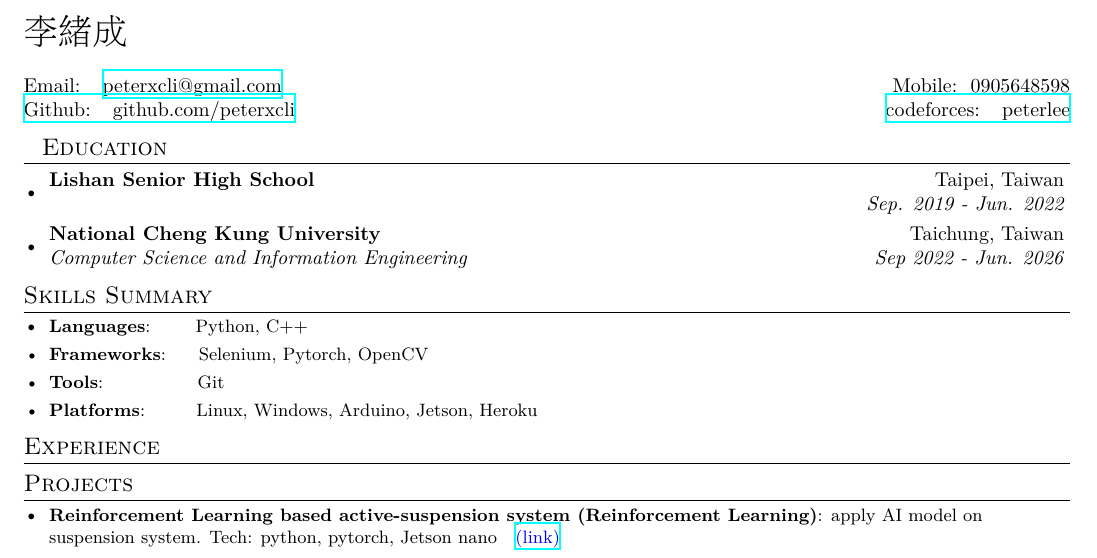
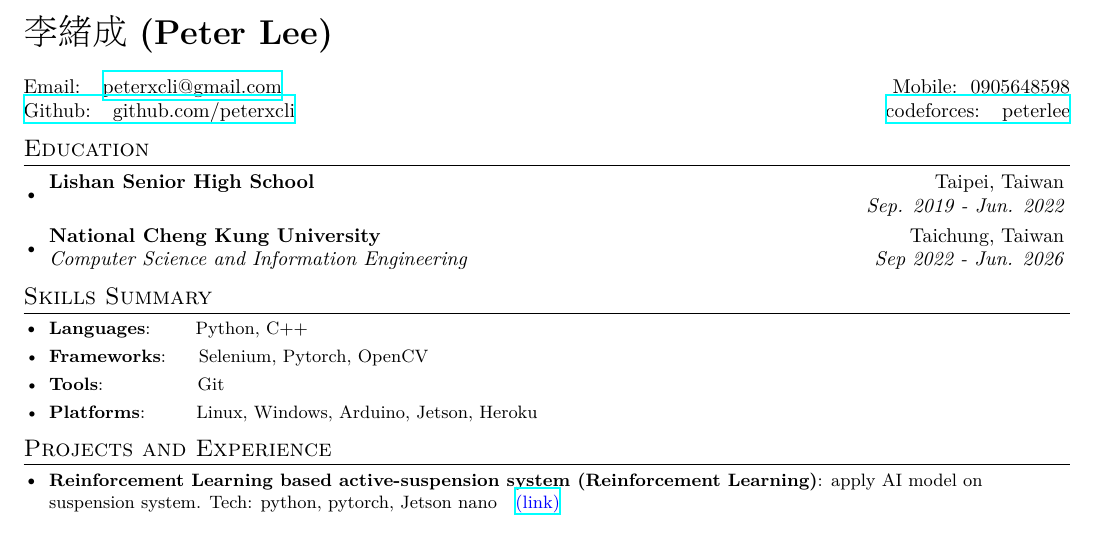
Before and after one commit to peterxcli/Resume, a LaTeX CV (resume.tex): part of the page, cut so that both start at the same text. Compiled offline with XeLaTeX; a missing font is replaced by an installed copy or a similar font.

Commit message:
add english name and merge projects section and experience section

```diff
--- a/resume.tex
+++ b/resume.tex
@@ -87,13 +87,13 @@
 
 %----------HEADING-----------------
 \begin{tabular*}{\textwidth}{l@{\extracolsep{\fill}}r}
-	\textbf{{\LARGE 李緒成}} & \\\\
+	\textbf{{\LARGE 李緒成 (Peter Lee)}} & \\\\
 	Email:~~ \href{mailto:}{peterxcli@gmail.com} & Mobile:~~0905648598 \\
 	\href{https://github.com/peterxcli}{Github: ~~github.com/peterxcli} & \href{https://codeforces.com/profile/peterlee}{codeforces: ~~peterlee}\\
 \end{tabular*}
 
 %-----------EDUCATION-----------------
-\section{~~Education}
+\section{Education}
 \resumeSubHeadingListStart
 \resumeSubheading
 {Lishan Senior High School}{Taipei, Taiwan}
@@ -116,9 +116,9 @@
 % \resumeSubItem{Soft Skills}% {~~~~~~~Leadership, Event Management, Writing, Public Speaking, Time Management}
 
 \resumeSubHeadingListEnd
-\vspace{-5pt}
-\section{Experience}
-\
+% \vspace{-5pt}
+% \section{Experience}
+% \
 % \resumeSubHeadingListStart
 % \resumeSubheading{Google Summer of Code - Submitty}{Remote}
 % {Student Developer (Full-time)}{May 2019 - Sep 2019}
@@ -145,7 +145,7 @@
 
 %-----------PROJECTS-----------------
 \vspace{-5pt}
-\section{Projects}
+\section{Projects and Experience}
 
 \resumeSubHeadingListStart
 \resumeSubItem{Reinforcement Learning based active-suspension system (Reinforcement Learning)}{apply AI model on suspension system.
```
Also changed, not shown: resume.pdf.
